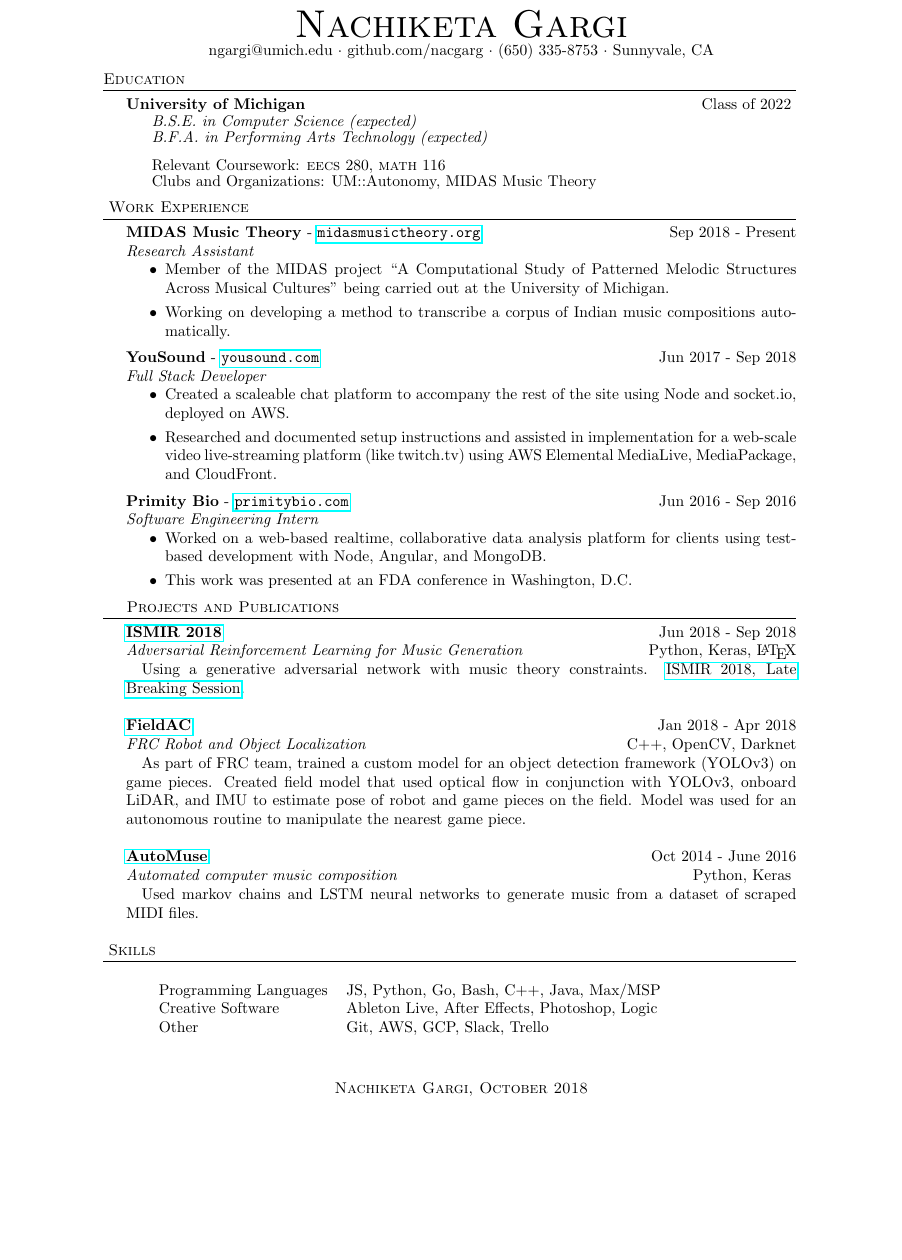
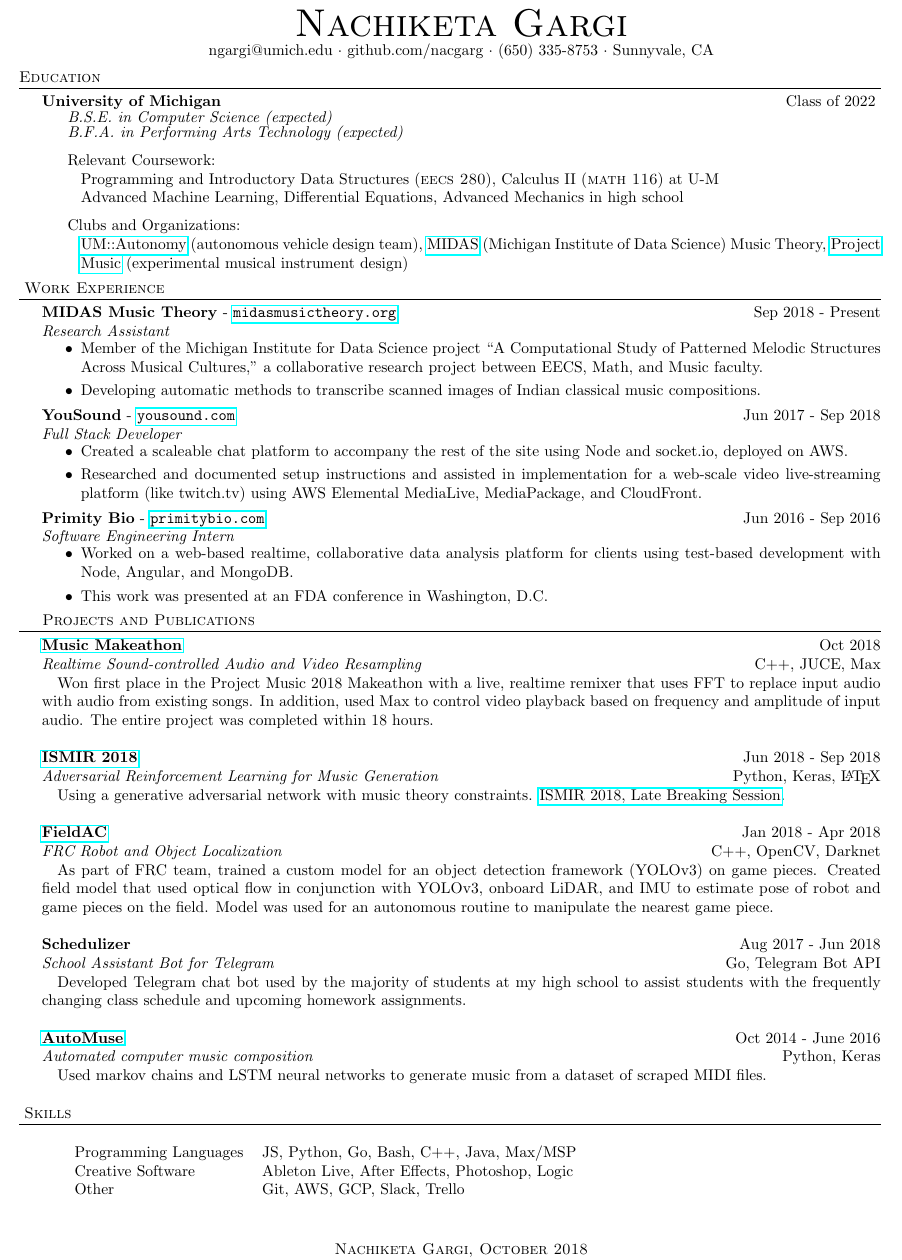
Before and after one commit to nacgarg/resume, a LaTeX CV (resume.tex): part of the page, cut so that both start at the same text, the shorter picture padded with empty space. Compiled offline with pdfLaTeX.

Commit message:
updated resume

```diff
--- a/resume.tex
+++ b/resume.tex
@@ -1,7 +1,7 @@
 \documentclass[a4paper]{article}
 \usepackage{url}
 \usepackage{hyperref}
-\usepackage[margin=1.15in]{geometry}
+\usepackage[margin=0.4in]{geometry}
 \usepackage{datetime}
 
 
@@ -16,7 +16,7 @@
 }
 
 \begin{document}
-\vspace*{-40pt}
+\vspace*{-33pt}
 
 
 % \vspace*{-30pt}
@@ -32,8 +32,8 @@
 	\setlength{\itemindent}{-3mm}
 	\item[] \textit{B.S.E. in Computer Science (expected)}\vspace{-3mm}
 	\item[] \textit{B.F.A. in Performing Arts Technology (expected)}
-	\item[] Relevant Coursework: \textsc{eecs} 280, \textsc{math} 116\vspace{-3mm}
-	\item[] Clubs and Organizations: UM::Autonomy, MIDAS Music Theory
+	\item[] Relevant Coursework: \\ Programming and Introductory Data Structures (\textsc{eecs 280}), Calculus II (\textsc{math 116}) at U-M \\ Advanced Machine Learning, Differential Equations, Advanced Mechanics in high school
+	\item[] Clubs and Organizations:\\ \href{https://umautonomy.com/}{UM::Autonomy} (autonomous vehicle design team), \href{http://www.midasmusictheory.org/}{MIDAS} (Michigan Institute of Data Science) Music Theory, \href{https://michiganprojectmusic.github.io/index.html}{Project Music} (experimental musical instrument design)
 \end{itemize}
 
 \noindent
@@ -43,8 +43,8 @@
 \textit{Research Assistant} \\
 \vspace{-6mm}
 \begin{itemize} \itemsep 0.1pt
-	\item Member of the MIDAS project “A Computational Study of Patterned Melodic Structures Across Musical Cultures” being carried out at the University of Michigan.
-	\item Working on developing a method to transcribe a corpus of Indian music compositions automatically.
+	\item Member of the Michigan Institute for Data Science project “A Computational Study of Patterned Melodic Structures Across Musical Cultures,” a collaborative research project between EECS, Math, and Music faculty.
+	\item Developing automatic methods to transcribe scanned images of Indian classical music compositions.
 \end{itemize}
 
 \noindent
@@ -69,6 +69,15 @@
 
 \header{Projects and Publications}
 \noindent
+\href{https://github.com/nacgarg/music-makeathon}{\textbf{Music Makeathon}} \hfill Oct 2018\\
+\textit{Realtime Sound-controlled Audio and Video Resampling} \hfill C++, JUCE, Max \\
+\vspace{-25pt}
+\begin{paragraph}{}
+	Won first place in the Project Music 2018 Makeathon with a live, realtime remixer that uses FFT to replace input audio with audio from existing songs. In addition, used Max to control video playback based on frequency and amplitude of input audio. The entire project was completed within 18 hours.\\
+\end{paragraph}
+
+
+\noindent
 \href{http://ismir2018.ircam.fr/pages/events-lbd.html}{\textbf{ISMIR 2018}} \hfill Jun 2018 - Sep 2018\\
 \textit{Adversarial Reinforcement Learning for Music Generation} \hfill Python, Keras, \LaTeX\\
 \vspace{-25pt}
@@ -84,12 +93,20 @@
 \vspace{-25pt}
 \begin{paragraph}{}
 As part of FRC team, trained a custom model for an object detection framework (YOLOv3) on game pieces. Created field model that used optical flow in conjunction with YOLOv3, onboard LiDAR, and IMU to estimate pose of robot and game pieces on the field. Model was used for an autonomous routine to manipulate the nearest game piece.\\
+\end{paragraph}
 
+\noindent
+\textbf{Schedulizer} \hfill Aug 2017 - Jun 2018\\
+\textit{School Assistant Bot for Telegram} \hfill Go, Telegram Bot API \\
+\vspace{-25pt}
+\begin{paragraph}{}
+Developed Telegram chat bot used by the majority of students at my high school to assist students with the frequently changing class schedule and upcoming homework assignments. \\
 \end{paragraph}
+
 \noindent
 \href{https://github.com/nacgarg/AutoMuse}{\textbf{AutoMuse}} \hfill Oct 2014 - June 2016\\
-\textit{Automated computer music composition} \hfill Python, Keras
-\vspace{-13pt}
+\textit{Automated computer music composition} \hfill Python, Keras \\
+\vspace{-25pt}
 \begin{paragraph}{}
 Used markov chains and LSTM neural networks to generate music from a dataset of scraped MIDI files. \\
 
```
Also changed, not shown: resume.pdf.
